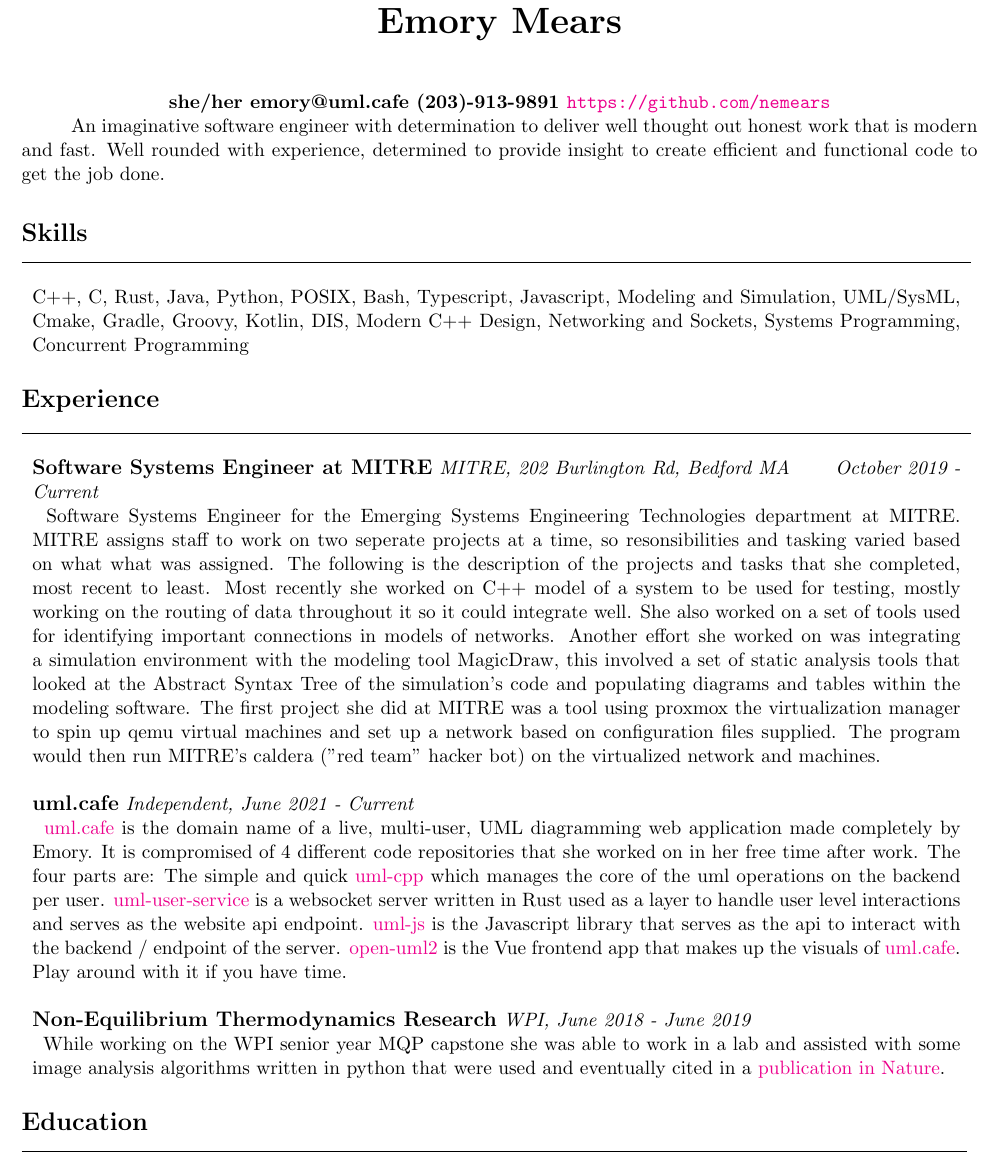
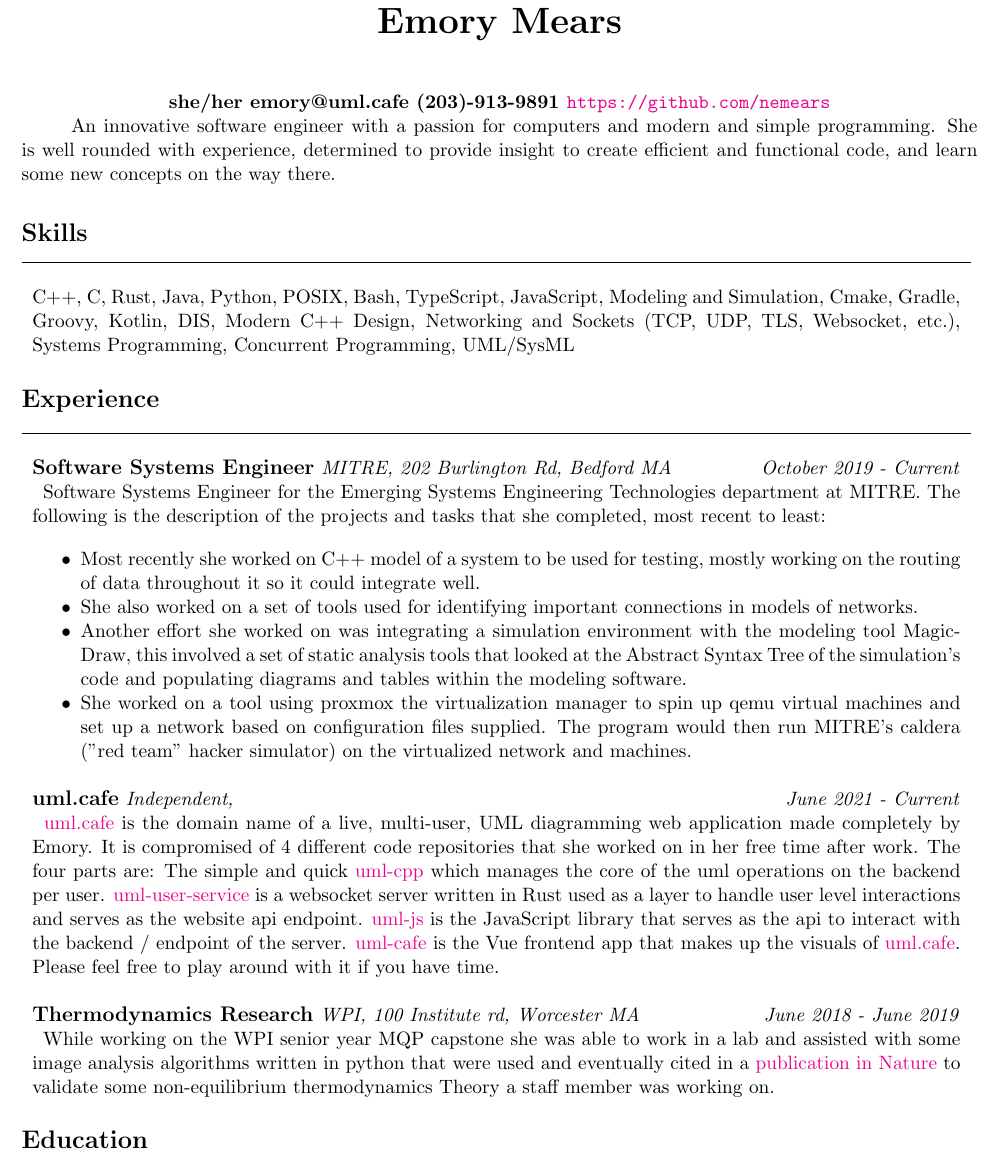
Before and after one commit to nemears/emory_mears_cv, a LaTeX CV (cv.tex): part of the page, cut so that both start at the same text. Compiled offline with pdfLaTeX.

Commit message:
added some peer edits

```diff
--- a/cv.tex
+++ b/cv.tex
@@ -1,10 +1,11 @@
 \documentclass[11pt]{article}
 \usepackage[margin=0.5in]{geometry}
 \usepackage{hyperref}
+\usepackage{enumitem}
 \usepackage{xcolor}
 \hypersetup{%
   colorlinks=true,% hyperlinks will be coloured
-  linkcolor=blue,% hyperlink text will be green
+  linkcolor=red,% hyperlink text will be green
   linkbordercolor=red,% hyperlink border will be red
 }
 \begin{document}
@@ -14,15 +15,15 @@
 \paragraph{\centering she/her emory@uml.cafe (203)-913-9891 \url{https://github.com/nemears}\\}
 
 % preamble
-An imaginative software engineer with determination to deliver well thought out honest work that is modern and fast. Well rounded with experience,
-determined to provide insight to create efficient and functional code to get the job done.
+An innovative software engineer with a passion for computers and modern and simple programming. She is well rounded with experience,
+ determined to provide insight to create efficient and functional code, and learn some new concepts on the way there.
 
 \section*{Skills}
 \begin{tabular}{p{18.5cm}}
   \hline
   \multicolumn{1}{c}{} \\
-  C++, C, Rust, Java, Python, POSIX, Bash, Typescript, Javascript, Modeling and Simulation, UML/SysML, Cmake, Gradle, Groovy, Kotlin,
-  DIS, Modern C++ Design, Networking and Sockets, Systems Programming, Concurrent Programming
+  C++, C, Rust, Java, Python, POSIX, Bash, TypeScript, JavaScript, Modeling and Simulation, Cmake, Gradle, Groovy, Kotlin,
+  DIS, Modern C++ Design, Networking and Sockets (TCP, UDP, TLS, Websocket, etc.), Systems Programming, Concurrent Programming, UML/SysML
 \end{tabular}
 
 % experience
@@ -32,39 +33,45 @@
     \multicolumn{1}{c}{} \\
 
     %MITRE
-    \large \textbf{Software Systems Engineer at MITRE} \normalsize \textit{MITRE, 202 Burlington Rd, Bedford MA \hfill October 2019 - Current}
+    \large \textbf{Software Systems Engineer} \normalsize \textit{MITRE, 202 Burlington Rd, Bedford MA \hfill October 2019 - Current}
 
-    \> Software Systems Engineer for the Emerging Systems Engineering Technologies department at MITRE. MITRE assigns staff to work
-    on two seperate projects at a time, so resonsibilities and tasking varied based on what what was assigned. The following is the
-    description of the projects and tasks that she completed, most recent to least. Most recently she worked on C++ model of a system
-    to be used for testing, mostly working on the routing of data throughout it so it could integrate well. She also worked on a set
-    of tools used for identifying important connections in models of networks. Another effort she worked on was integrating a
-    simulation environment with the modeling tool MagicDraw, this involved a set of static analysis tools that looked at the
-    Abstract Syntax Tree of the simulation's code and populating diagrams and tables within the modeling software. The first project
-    she did at MITRE was a tool using proxmox the virtualization manager to spin up qemu virtual machines and set up a network based
-    on configuration files supplied. The program would then run MITRE's caldera ("red team" hacker bot) on the virtualized network and
-    machines.\\
+    \> Software Systems Engineer for the Emerging Systems Engineering Technologies department at MITRE. The following is the
+    description of the projects and tasks that she completed, most recent to least:\\
+
+    \begin{itemize}[noitemsep,topsep=0pt]
+      % \setlength\itemsep{0em}
+      \item Most recently she worked on C++ model of a system to be used for testing, mostly working on the routing of data
+      throughout it so it could integrate well.
+      \item She also worked on a set of tools used for identifying important connections in models of networks.
+      \item Another effort she worked on was integrating a simulation environment with the modeling tool MagicDraw, this involved
+      a set of static analysis tools that looked at the Abstract Syntax Tree of the simulation's code and populating diagrams and
+      tables within the modeling software.
+      \item She worked on a tool using proxmox the virtualization manager to spin up qemu virtual machines and
+      set up a network based on configuration files supplied. The program would then run MITRE's caldera ("red team" hacker simulator) on
+      the virtualized network and machines.
+    \end{itemize}\\
 
     \multicolumn{1}{c}{} \\
 
     % uml.cafe
-    \large \textbf{uml.cafe} \normalsize \textit{Independent, June 2021 - Current}
+    \large \textbf{uml.cafe} \normalsize \textit{Independent, \hfill June 2021 - Current}
 
     \> \href{https://uml.cafe}{uml.cafe} is the domain name of a live, multi-user, UML diagramming web application made completely
     by Emory. It is compromised of 4 different code repositories that she worked on in her free time after work. The four parts are:
     The simple and quick \href{https://github.com/nemears/uml-cpp}{uml-cpp} which manages the core of the uml operations on the backend
     per user. \href{https://github.com/nemears/uml-user-service}{uml-user-service} is a websocket server written in Rust used as a layer to
     handle user level interactions and serves as the website api endpoint. \href{https://github.com/nemears/uml-js}{uml-js} is the
-    Javascript library that serves as the api to interact with the backend / endpoint of the server. \href{https://github.com/open-uml2}{open-uml2}
-    is the Vue frontend app that makes up the visuals of \href{https://uml.cafe}{uml.cafe}. Play around with it if you have time.\\
+    JavaScript library that serves as the api to interact with the backend / endpoint of the server. \href{https://github.com/nemears/uml-cafe}{uml-cafe}
+    is the Vue frontend app that makes up the visuals of \href{https://uml.cafe}{uml.cafe}. Please feel free to play around with it if you have time.\\
 
     \multicolumn{1}{c}{} \\
 
     % MQP
-    \large \textbf{Non-Equilibrium Thermodynamics Research} \normalsize \textit{WPI, June 2018 - June 2019}
+    \large \textbf{Thermodynamics Research} \normalsize \textit{WPI, 100 Institute rd, Worcester MA \hfill June 2018 - June 2019}
 
     \> While working on the WPI senior year MQP capstone she was able to work in a lab and assisted with some image analysis
-    algorithms written in python that were used and eventually cited in a \href{https://arxiv.org/pdf/1812.06002.pdf}{publication in Nature}.
+    algorithms written in python that were used and eventually cited in a \href{https://arxiv.org/pdf/1812.06002.pdf}{publication in Nature}
+    to validate some non-equilibrium thermodynamics Theory a staff member was working on.
 
 \end{tabular}
 
```
Also changed, not shown: cv.pdf.
